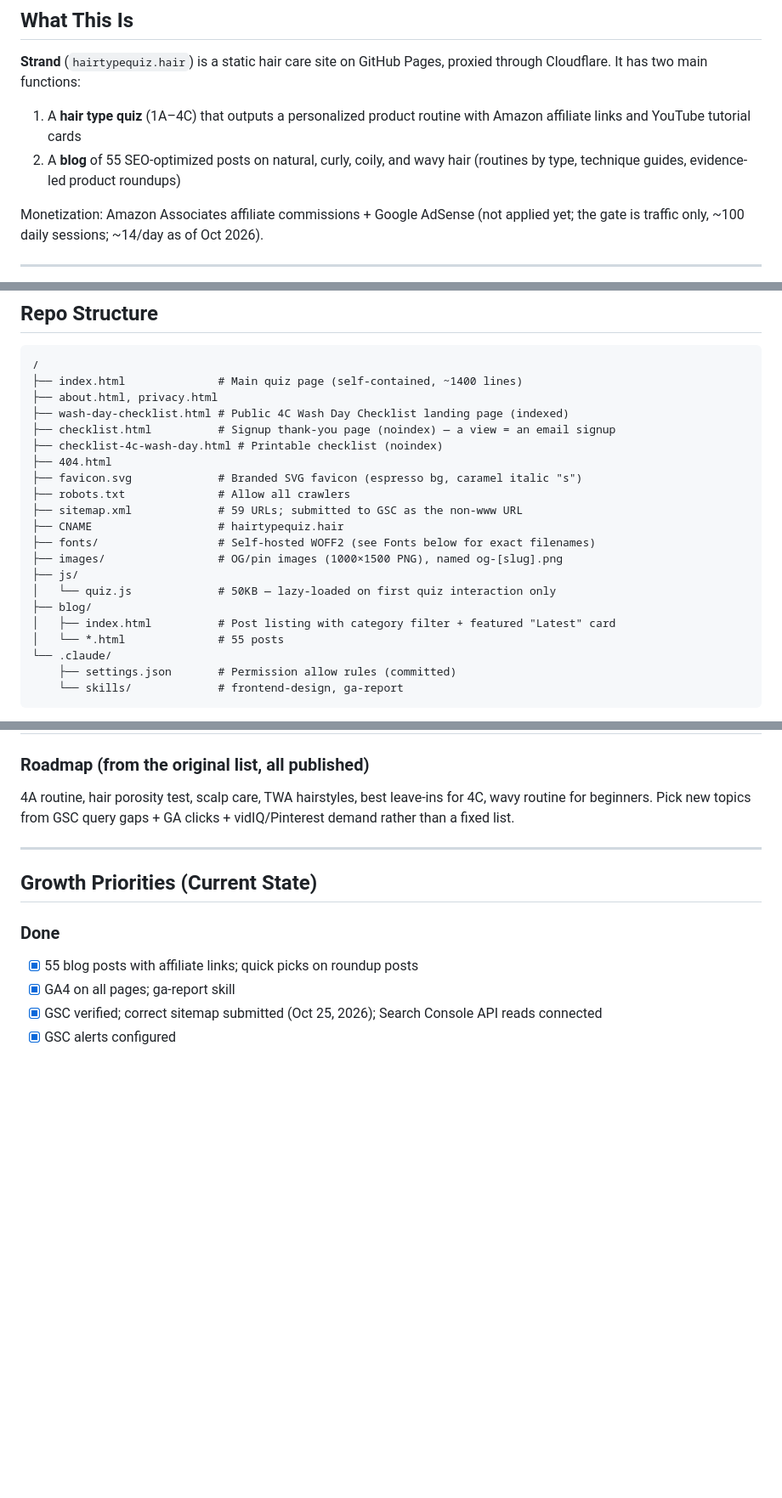
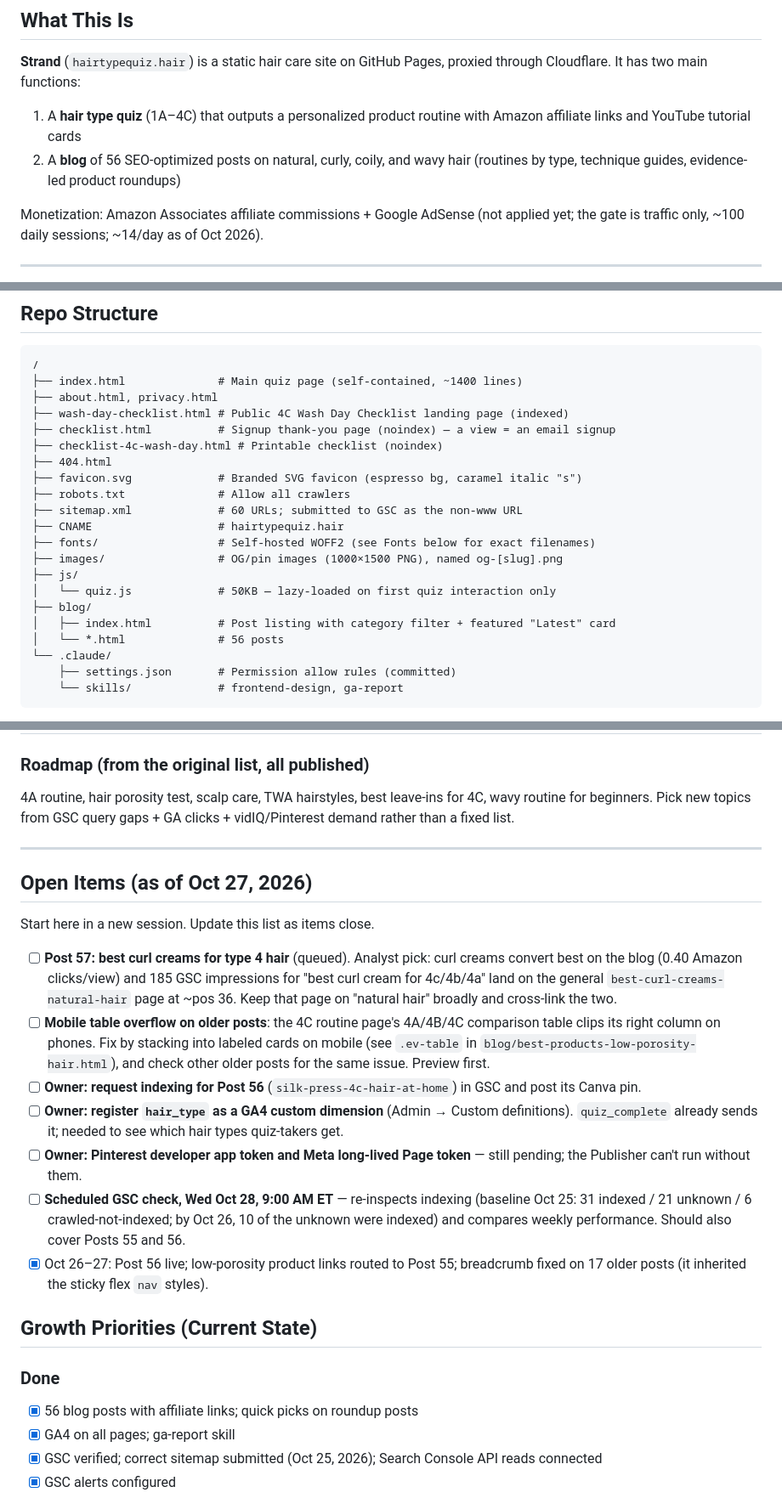
Before and after one commit to cesarmateotkd-sketch/strandhair, a Markdown page: CLAUDE.md, 3 parts joined by grey strips. Shown at 85% size. Rendered like a GitHub page; blank space fills up the shorter version.

Commit message:
CLAUDE.md: add Open Items list; 56 posts, 60 sitemap URLs
Co-Authored-By: Claude Opus 5.5 <noreply@anthropic.com>
Claude-Session: https://claude.ai/code/session_01FT3dWzmjSUzo6mHJm2WuQg

```diff
--- a/CLAUDE.md
+++ b/CLAUDE.md
@@ -3,7 +3,7 @@
 ## What This Is
 **Strand** (`hairtypequiz.hair`) is a static hair care site on GitHub Pages, proxied through Cloudflare. It has two main functions:
 1. A **hair type quiz** (1A–4C) that outputs a personalized product routine with Amazon affiliate links and YouTube tutorial cards
-2. A **blog** of 55 SEO-optimized posts on natural, curly, coily, and wavy hair (routines by type, technique guides, evidence-led product roundups)
+2. A **blog** of 56 SEO-optimized posts on natural, curly, coily, and wavy hair (routines by type, technique guides, evidence-led product roundups)
 
 Monetization: Amazon Associates affiliate commissions + Google AdSense (not applied yet; the gate is traffic only, ~100 daily sessions; ~14/day as of Oct 2026).
 
@@ -21,7 +21,7 @@ Monetization: Amazon Associates affiliate commissions + Google AdSense (not appl
 ├── 404.html
 ├── favicon.svg             # Branded SVG favicon (espresso bg, caramel italic "s")
 ├── robots.txt              # Allow all crawlers
-├── sitemap.xml             # 59 URLs; submitted to GSC as the non-www URL
+├── sitemap.xml             # 60 URLs; submitted to GSC as the non-www URL
 ├── CNAME                   # hairtypequiz.hair
 ├── fonts/                  # Self-hosted WOFF2 (see Fonts below for exact filenames)
 ├── images/                 # OG/pin images (1000×1500 PNG), named og-[slug].png
@@ -29,7 +29,7 @@ Monetization: Amazon Associates affiliate commissions + Google AdSense (not appl
 │   └── quiz.js             # 50KB — lazy-loaded on first quiz interaction only
 ├── blog/
 │   ├── index.html          # Post listing with category filter + featured "Latest" card
-│   └── *.html              # 55 posts
+│   └── *.html              # 56 posts
 └── .claude/
     ├── settings.json       # Permission allow rules (committed)
     └── skills/             # frontend-design, ga-report
@@ -223,10 +223,21 @@ Merge the approved branch into `main` and push. GitHub Pages deploys in about a
 
 ---
 
+## Open Items (as of Oct 27, 2026)
+Start here in a new session. Update this list as items close.
+
+- [ ] **Post 57: best curl creams for type 4 hair** (queued). Analyst pick: curl creams convert best on the blog (0.40 Amazon clicks/view) and 185 GSC impressions for "best curl cream for 4c/4b/4a" land on the general `best-curl-creams-natural-hair` page at ~pos 36. Keep that page on "natural hair" broadly and cross-link the two.
+- [ ] **Mobile table overflow on older posts**: the 4C routine page's 4A/4B/4C comparison table clips its right column on phones. Fix by stacking into labeled cards on mobile (see `.ev-table` in `blog/best-products-low-porosity-hair.html`), and check other older posts for the same issue. Preview first.
+- [ ] **Owner: request indexing for Post 56** (`silk-press-4c-hair-at-home`) in GSC and post its Canva pin.
+- [ ] **Owner: register `hair_type` as a GA4 custom dimension** (Admin → Custom definitions). `quiz_complete` already sends it; needed to see which hair types quiz-takers get.
+- [ ] **Owner: Pinterest developer app token and Meta long-lived Page token** — still pending; the Publisher can't run without them.
+- [ ] **Scheduled GSC check, Wed Oct 28, 9:00 AM ET** — re-inspects indexing (baseline Oct 25: 31 indexed / 21 unknown / 6 crawled-not-indexed; by Oct 26, 10 of the unknown were indexed) and compares weekly performance. Should also cover Posts 55 and 56.
+- [x] Oct 26–27: Post 56 live; low-porosity product links routed to Post 55; breadcrumb fixed on 17 older posts (it inherited the sticky flex `nav` styles).
+
 ## Growth Priorities (Current State)
 
 ### Done
-- [x] 55 blog posts with affiliate links; quick picks on roundup posts
+- [x] 56 blog posts with affiliate links; quick picks on roundup posts
 - [x] GA4 on all pages; ga-report skill
 - [x] GSC verified; correct sitemap submitted (Oct 25, 2026); Search Console API reads connected
 - [x] GSC alerts configured
```
